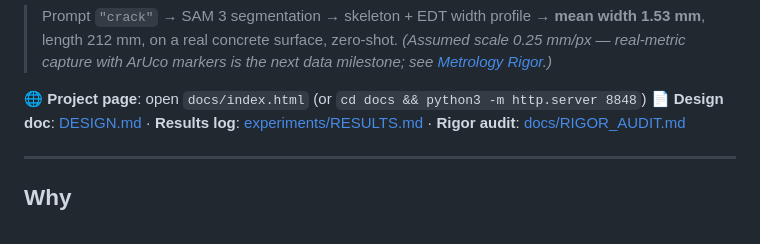
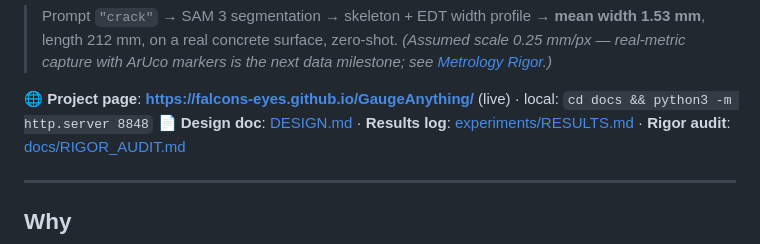
Before and after one commit to falcons-eyes/GaugeAnything, a Markdown page: README.md, the part around the change. Drawn GitHub-style.

Commit message:
docs: live project page URL (GitHub Pages enabled)
Co-Authored-By: Claude Fable 5 <noreply@anthropic.com>

```diff
--- a/README.md
+++ b/README.md
@@ -15,7 +15,7 @@ segmentation backbone (SAM 3).
 > length 212 mm, on a real concrete surface, zero-shot. *(Assumed scale 0.25 mm/px — real-metric
 > capture with ArUco markers is the next data milestone; see [Metrology Rigor](#metrology-rigor).)*
 
-🌐 **Project page**: open `docs/index.html` (or `cd docs && python3 -m http.server 8848`)
+🌐 **Project page**: **https://falcons-eyes.github.io/GaugeAnything/** (live) · local: `cd docs && python3 -m http.server 8848`
 📄 **Design doc**: [DESIGN.md](DESIGN.md) · **Results log**: [experiments/RESULTS.md](experiments/RESULTS.md) · **Rigor audit**: [docs/RIGOR_AUDIT.md](docs/RIGOR_AUDIT.md)
 
 ---
```
